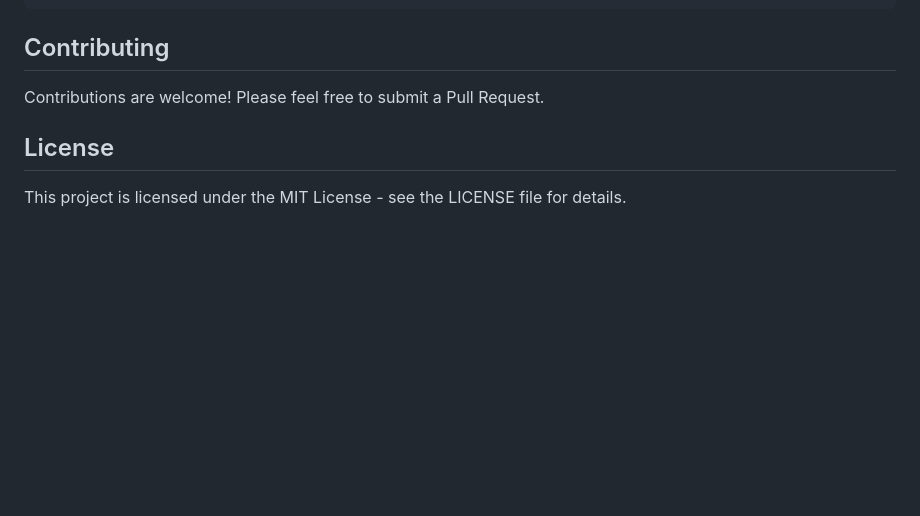
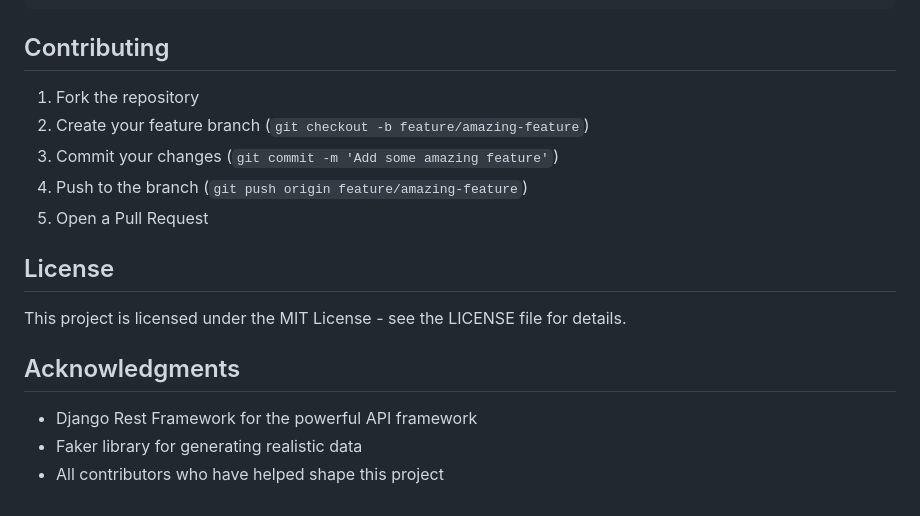
Before and after one commit to pmboutet/BackendFundraisingDataSetGenerator, a Markdown page: README.md, the part around one of its changes. Rendered like a GitHub page; blank space fills up the shorter version.

Commit message:
Complete README.md with comprehensive documentation

```diff
--- a/README.md
+++ b/README.md
@@ -172,8 +139,18 @@ The API returns data in the following format:
 
 ## Contributing
 
-Contributions are welcome! Please feel free to submit a Pull Request.
+1. Fork the repository
+2. Create your feature branch (`git checkout -b feature/amazing-feature`)
+3. Commit your changes (`git commit -m 'Add some amazing feature'`)
+4. Push to the branch (`git push origin feature/amazing-feature`)
+5. Open a Pull Request
 
 ## License
 
 This project is licensed under the MIT License - see the LICENSE file for details.
+
+## Acknowledgments
+
+- Django Rest Framework for the powerful API framework
+- Faker library for generating realistic data
+- All contributors who have helped shape this project
```
Also changed, not shown: other parts of README.md (+92 -125 lines).
